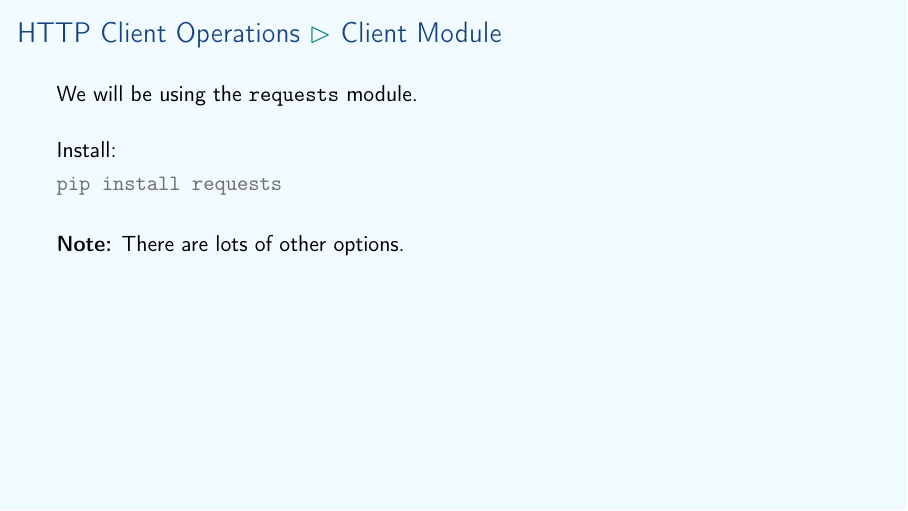
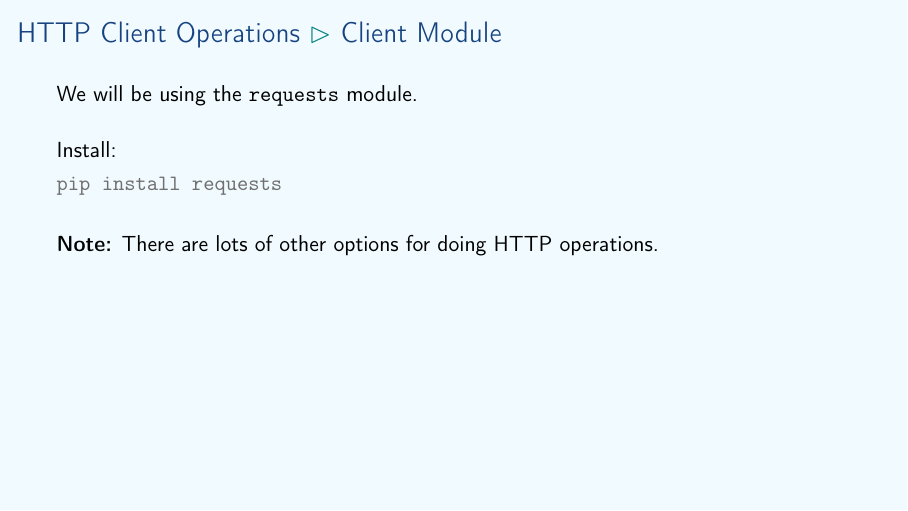
Before and after one commit to aslakjohansen/prosa-python, LaTeX slides (doc/part3_presentation.tex, which reads doc/part3_contents.tex): page 4 of 35. Compiled offline with pdfLaTeX.

Commit message:
Clarification

```diff
--- a/doc/part3_contents.tex
+++ b/doc/part3_contents.tex
@@ -33,7 +33,7 @@ pip install requests
 
   \pause
   \vspace{5mm}
-  \textbf{Note:} There are lots of other options.
+  \textbf{Note:} There are lots of other options for doing HTTP operations.
 \end{frame}
 
 \subsection{GET Operations}
```
